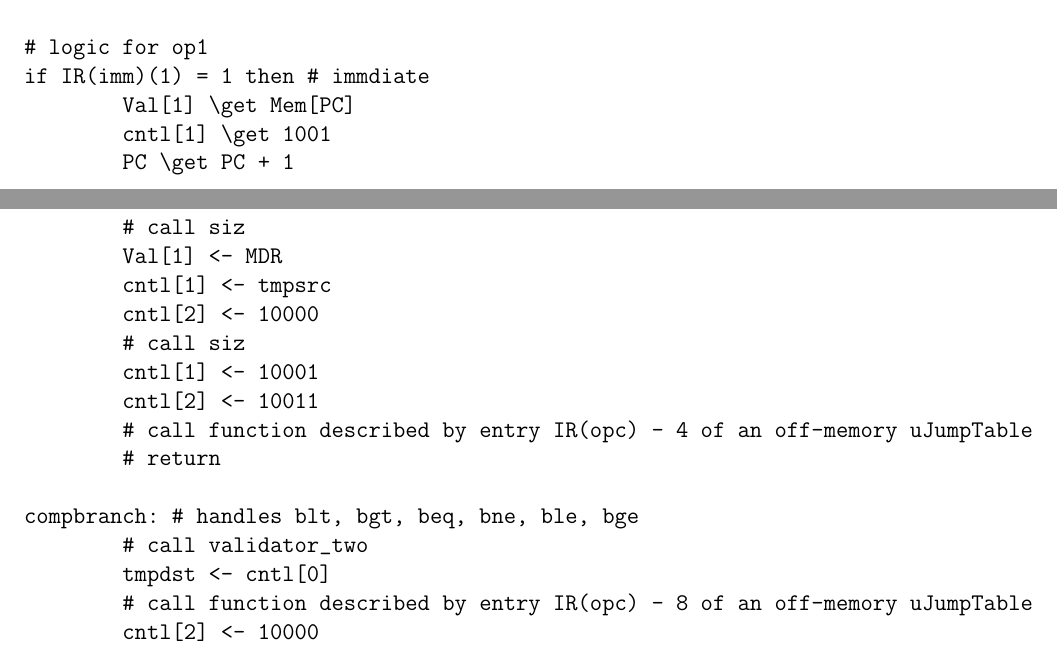
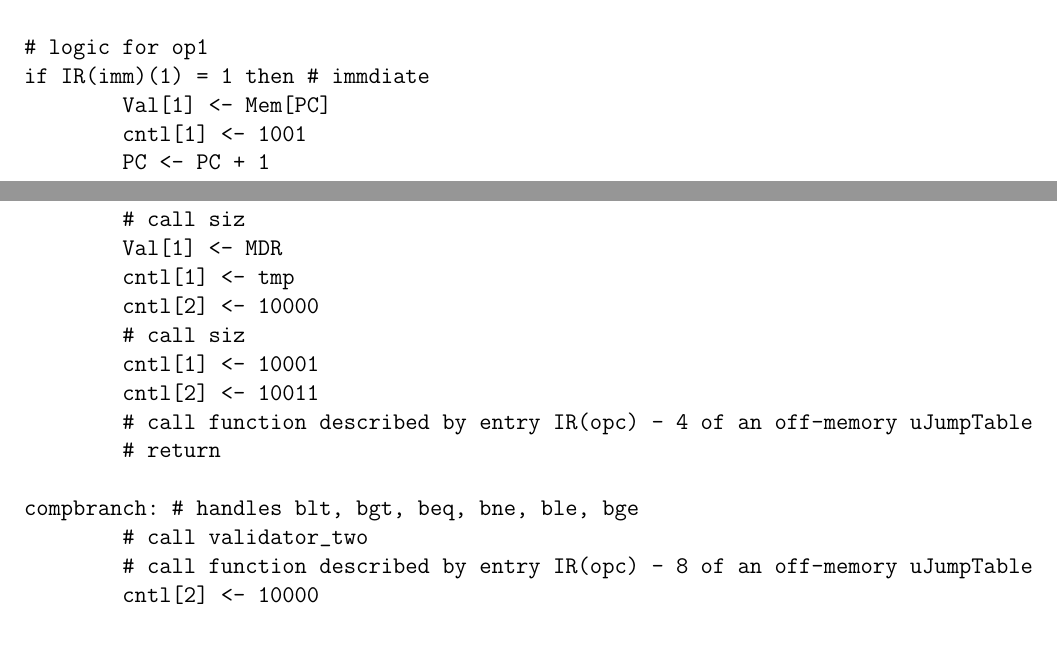
Before and after one commit to solb/comparchcpu, a LaTeX document (hard.tex): two parts of pages 2 and 7 of 9, joined at a grey line, cut so that both start at the same text. Compiled offline with pdfLaTeX.

Commit message:
Fix a couple minor bugs/vestiges in the RTL listing

```diff
--- a/hard.tex
+++ b/hard.tex
@@ -95,9 +95,9 @@ if IR(ami) = 10 then # PC-relative
 
 # logic for op1
 if IR(imm)(1) = 1 then # immdiate
-	Val[1] \get Mem[PC]
-	cntl[1] \get 1001
-	PC \get PC + 1
+	Val[1] <- Mem[PC]
+	cntl[1] <- 1001
+	PC <- PC + 1
 else
 	# do the same as for op0
 
@@ -290,7 +290,7 @@ logical: # handles land, lor, lxor, lnand, lnor, lxnor
 	cntl[2] <- 10000
 	# call siz
 	Val[1] <- MDR
-	cntl[1] <- tmpsrc
+	cntl[1] <- tmp
 	cntl[2] <- 10000
 	# call siz
 	cntl[1] <- 10001
@@ -300,7 +300,6 @@ logical: # handles land, lor, lxor, lnand, lnor, lxnor
 
 compbranch: # handles blt, bgt, beq, bne, ble, bge
 	# call validator_two
-	tmpdst <- cntl[0]
 	# call function described by entry IR(opc) - 8 of an off-memory uJumpTable
 	cntl[2] <- 10000
 	cntl[1] <- cntl[0]
```
Also changed, not shown: isa.txt (+5 -0 lines), hard.tex (3 more changed lines).
